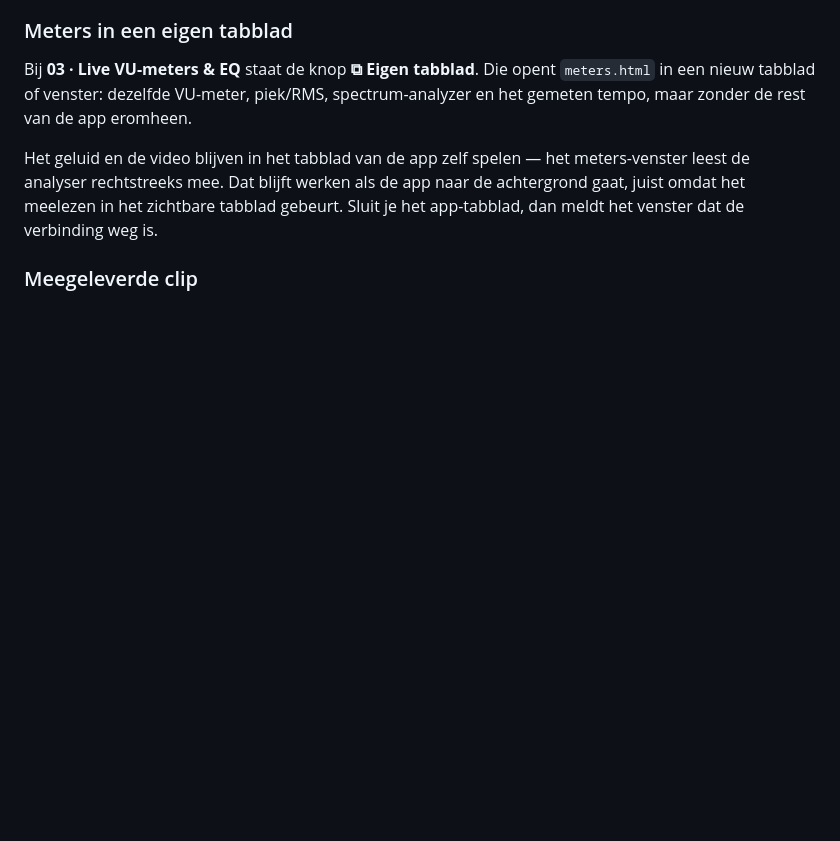
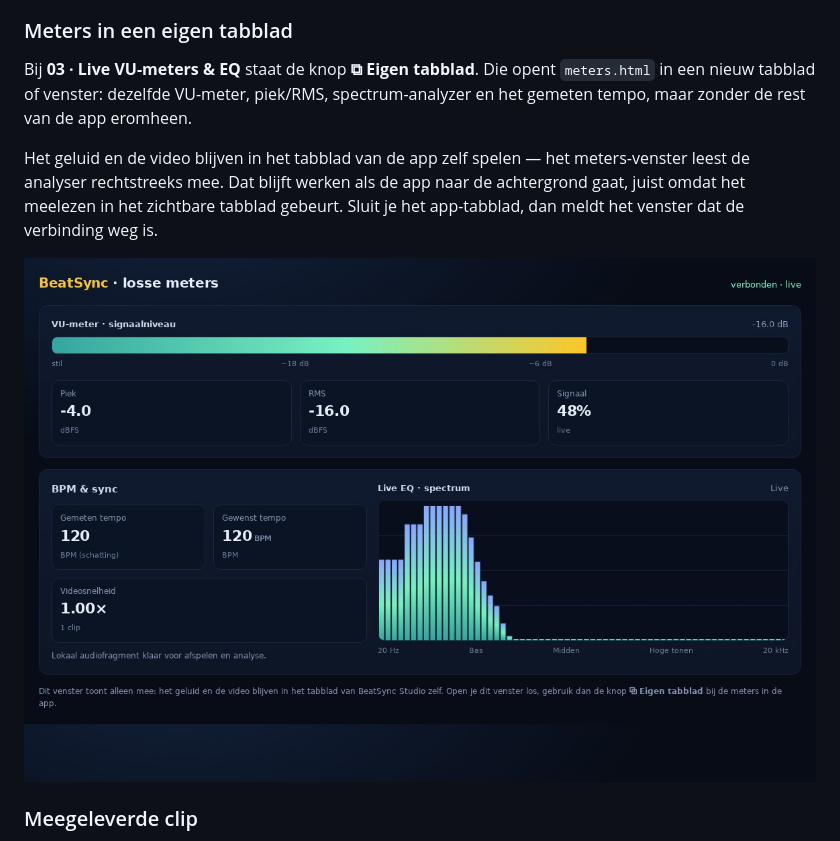
Before and after one commit to Theberas04/beatsync-studio, a Markdown page: README.md, the part around the change. GitHub-like rendering; pictures changed too: docs/screenshots/meters-tab.jpg (added); blank space fills up the shorter version.

Commit message:
screenshots: los meters-venster en de knop in sectie 03

```diff
--- a/README.md
+++ b/README.md
@@ -89,6 +89,8 @@ leest de analyser rechtstreeks mee. Dat blijft werken als de app naar de achterg
 juist omdat het meelezen in het zichtbare tabblad gebeurt. Sluit je het app-tabblad, dan
 meldt het venster dat de verbinding weg is.
 
+![Los meters-venster](docs/screenshots/meters-tab.jpg)
+
 ### Meegeleverde clip
 
 `media/nep-beatclip.mp4` hoort bij de site en staat bij het openen al in de keuzelijst
```
Also changed, not shown: docs/screenshots/meters-knop.jpg (added).
